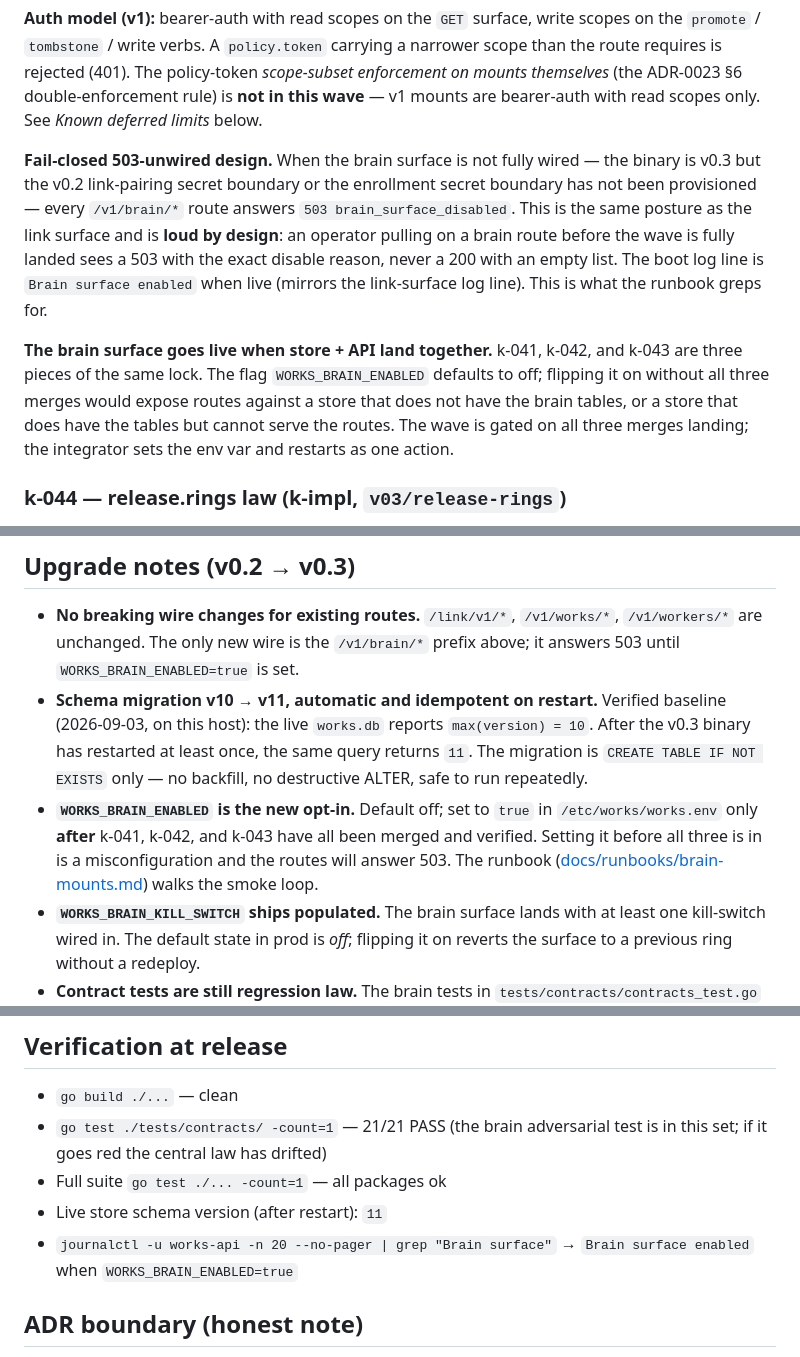
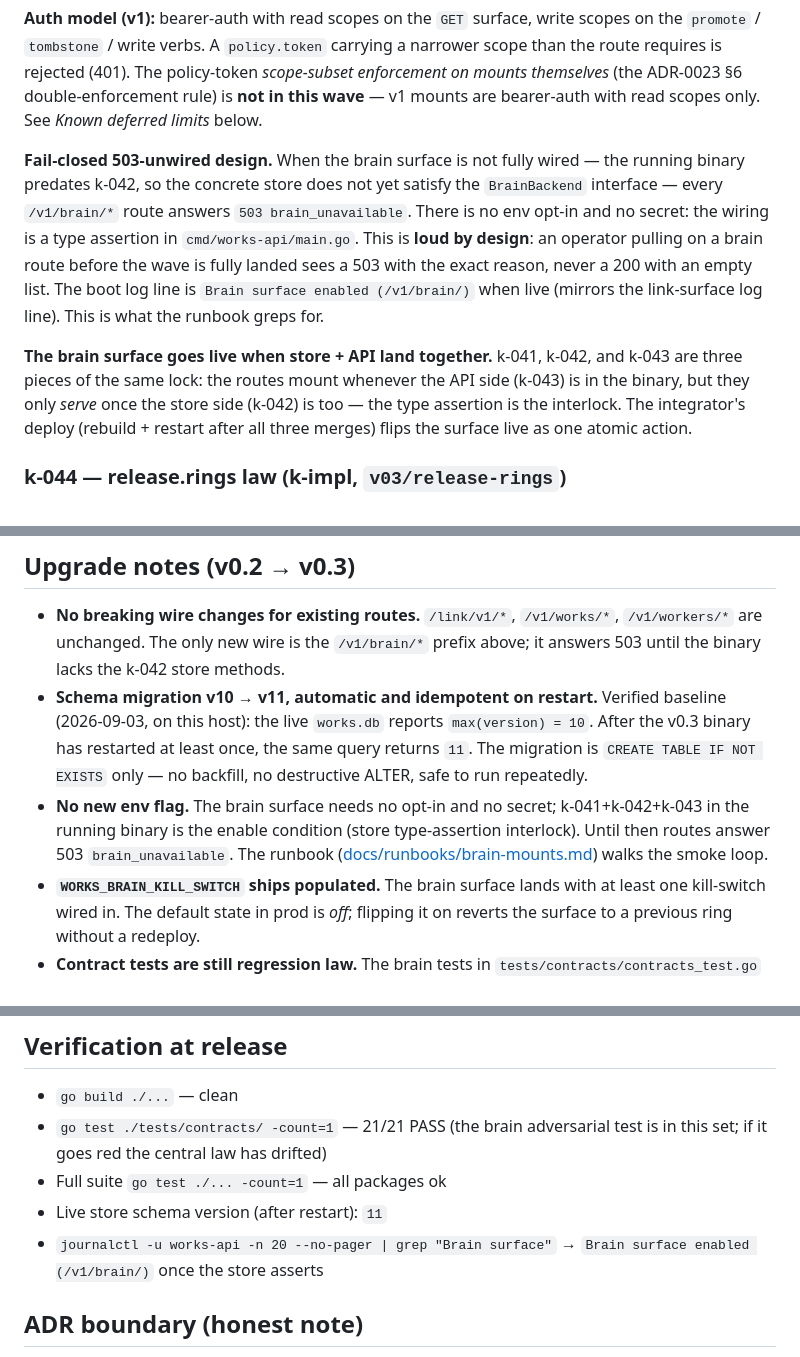
Before and after one commit to Aftergraph/works-execution, a Markdown page: docs/RELEASE-v0.3.0.md, 3 parts joined by grey strips. Rendered like a GitHub page.

```diff
--- a/docs/RELEASE-v0.3.0.md
+++ b/docs/RELEASE-v0.3.0.md
@@ -125,24 +125,23 @@ in this wave** — v1 mounts are bearer-auth with read scopes only.
 See *Known deferred limits* below.
 
 **Fail-closed 503-unwired design.** When the brain surface is not
-fully wired — the binary is v0.3 but the v0.2 link-pairing secret
-boundary or the enrollment secret boundary has not been
-provisioned — every `/v1/brain/*` route answers
-`503 brain_surface_disabled`. This is the same posture as the link
-surface and is **loud by design**: an operator pulling on a brain
-route before the wave is fully landed sees a 503 with the exact
-disable reason, never a 200 with an empty list. The boot log line is
-`Brain surface enabled` when live (mirrors the link-surface log
-line). This is what the runbook greps for.
+fully wired — the running binary predates k-042, so the concrete
+store does not yet satisfy the `BrainBackend` interface — every
+`/v1/brain/*` route answers `503 brain_unavailable`. There is no
+env opt-in and no secret: the wiring is a type assertion in
+`cmd/works-api/main.go`. This is **loud by design**: an operator
+pulling on a brain route before the wave is fully landed sees a 503
+with the exact reason, never a 200 with an empty list. The boot log
+line is `Brain surface enabled (/v1/brain/)` when live (mirrors the
+link-surface log line). This is what the runbook greps for.
 
 **The brain surface goes live when store + API land together.**
-k-041, k-042, and k-043 are three pieces of the same lock. The
-flag `WORKS_BRAIN_ENABLED` defaults to off; flipping it on without
-all three merges would expose routes against a store that does not
-have the brain tables, or a store that does have the tables but
-cannot serve the routes. The wave is gated on all three merges
-landing; the integrator sets the env var and restarts as one
-action.
+k-041, k-042, and k-043 are three pieces of the same lock: the
+routes mount whenever the API side (k-043) is in the binary, but
+they only *serve* once the store side (k-042) is too — the type
+assertion is the interlock. The integrator's deploy (rebuild +
+restart after all three merges) flips the surface live as one
+atomic action.
 
 ### k-044 — release.rings law (k-impl, `v03/release-rings`)
 
@@ -229,18 +228,17 @@ the next wave can silently slip them in.
 - **No breaking wire changes for existing routes.** `/link/v1/*`,
   `/v1/works/*`, `/v1/workers/*` are unchanged. The only new wire
   is the `/v1/brain/*` prefix above; it answers 503 until
-  `WORKS_BRAIN_ENABLED=true` is set.
+  the binary lacks the k-042 store methods.
 - **Schema migration v10 → v11, automatic and idempotent on
   restart.** Verified baseline (2026-09-03, on this host): the
   live `works.db` reports `max(version) = 10`. After the v0.3
   binary has restarted at least once, the same query returns
   `11`. The migration is `CREATE TABLE IF NOT EXISTS` only — no
   backfill, no destructive ALTER, safe to run repeatedly.
-- **`WORKS_BRAIN_ENABLED` is the new opt-in.** Default off; set
-  to `true` in `/etc/works/works.env` only **after** k-041,
-  k-042, and k-043 have all been merged and verified. Setting it
-  before all three is in is a misconfiguration and the routes
-  will answer 503. The runbook
+- **No new env flag.** The brain surface needs no opt-in and no
+  secret; k-041+k-042+k-043 in the running binary is the enable
+  condition (store type-assertion interlock). Until then routes
+  answer 503 `brain_unavailable`. The runbook
   ([docs/runbooks/brain-mounts.md](runbooks/brain-mounts.md))
   walks the smoke loop.
 - **`WORKS_BRAIN_KILL_SWITCH` ships populated.** The brain
@@ -287,7 +285,7 @@ All v0.2 invariants carry over. The one new invariant v0.3 adds:
 - Full suite `go test ./... -count=1` — all packages ok
 - Live store schema version (after restart): `11`
 - `journalctl -u works-api -n 20 --no-pager | grep "Brain surface"`
-  → `Brain surface enabled` when `WORKS_BRAIN_ENABLED=true`
+  → `Brain surface enabled (/v1/brain/)` once the store asserts
 
 ## ADR boundary (honest note)
 
```
Also changed, not shown: README.md (+4 -3 lines), docs/runbooks/brain-mounts.md (+28 -23 lines).
